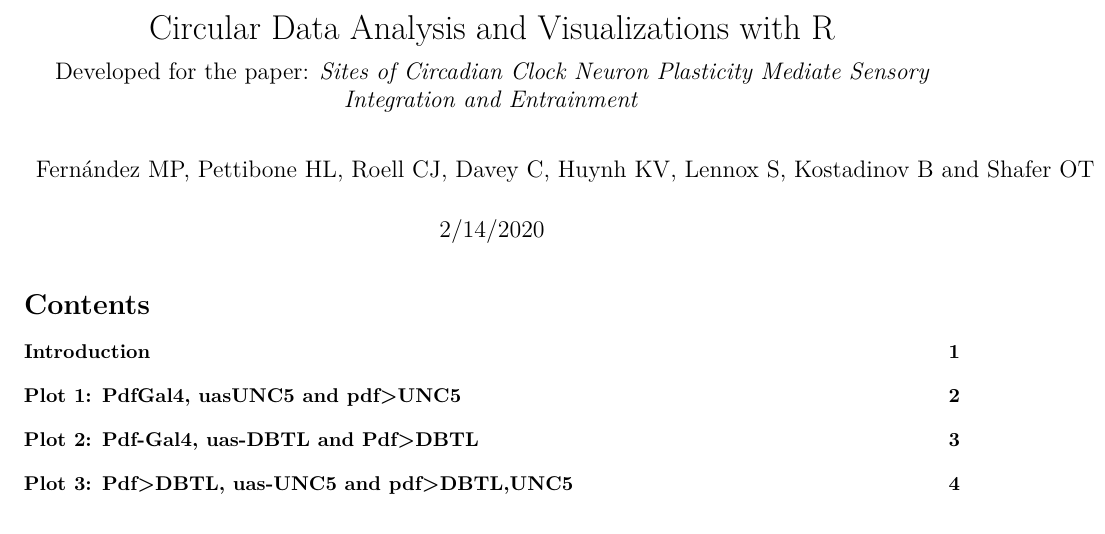
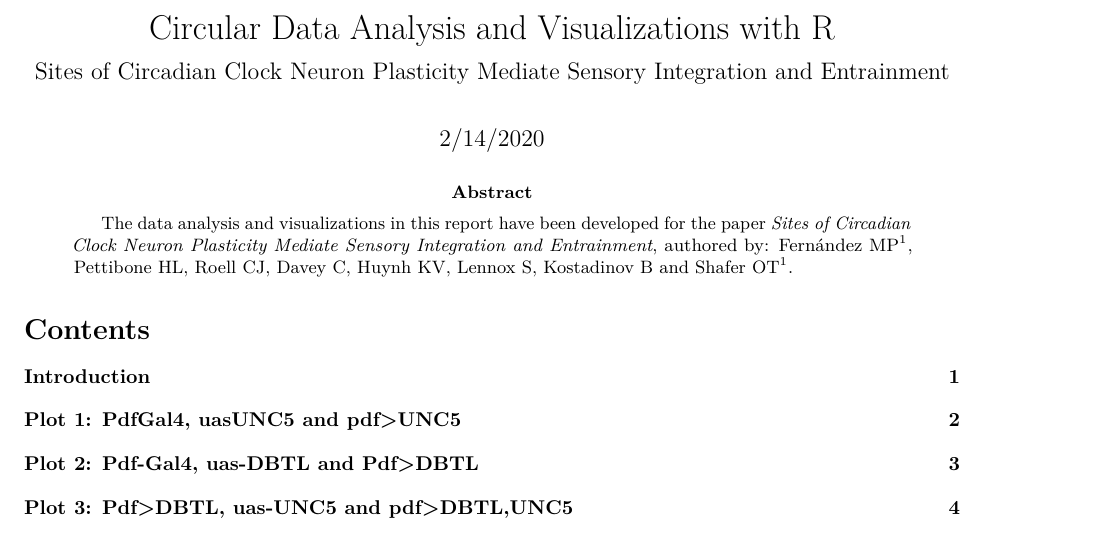
Before and after one commit to bkostadi/circular_analysis, an R Markdown document (CircularDataAnalysisPDF.Rmd): part of page 1 of 6, cut so that both start at the same text. Rendered offline with R 4.5, knitr and Pandoc, then LaTeX, with nearby package versions; some code elsewhere in the file could not run offline.

Commit message:
Add files via upload

```diff
--- a/CircularDataAnalysisPDF.Rmd
+++ b/CircularDataAnalysisPDF.Rmd
@@ -1,6 +1,8 @@
 ---
 title: "Circular Data Analysis and Visualizations with R"
-author: 'Fern&aacute;ndez MP, Pettibone HL, Roell CJ, Davey C, Huynh KV, Lennox S, Kostadinov B and Shafer OT'
+subtitle: "Sites of Circadian Clock Neuron Plasticity Mediate Sensory Integration and Entrainment"
+abstract: 'The data analysis and visualizations in this report have been developed for the paper *Sites of Circadian Clock Neuron Plasticity Mediate Sensory Integration and Entrainment*, authored by: Fern&aacute;ndez MP^[Correspondence should be addressed to MP Fern&aacute;ndez and OT Shafer.], Pettibone HL, Roell CJ, Davey C, Huynh KV, Lennox S, Kostadinov B and Shafer OT^1^.'
+author: ''
 date: "2/14/2020"
 output:
   pdf_document:
```
Also changed, not shown: CircularDataAnalysisPDF.pdf, CircularDataAnalysisPDF.Rmd (1 more changed lines).
